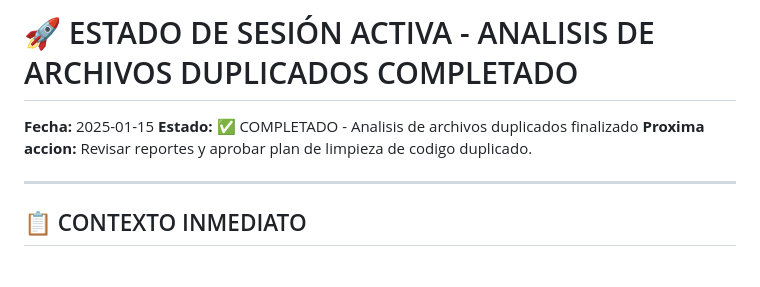
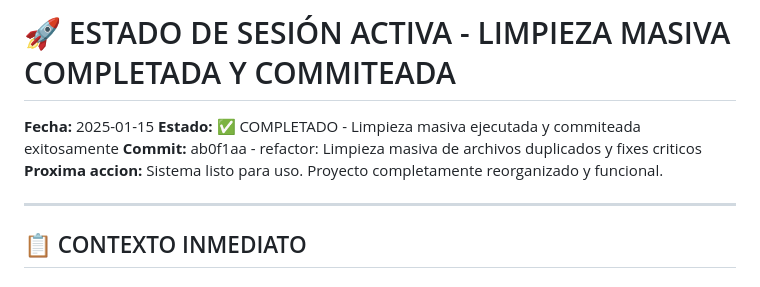
Before and after one commit to MostFerrixx/Gemelos_Digital, a Markdown page: ACTIVE_SESSION_STATE.md, the part around the change. Drawn GitHub-style.

Commit message:
docs: Actualizar estado de sesion con commit de limpieza completado

```diff
--- a/ACTIVE_SESSION_STATE.md
+++ b/ACTIVE_SESSION_STATE.md
@@ -1,8 +1,9 @@
-# 🚀 ESTADO DE SESIÓN ACTIVA - ANALISIS DE ARCHIVOS DUPLICADOS COMPLETADO
+# 🚀 ESTADO DE SESIÓN ACTIVA - LIMPIEZA MASIVA COMPLETADA Y COMMITEADA
 
 **Fecha:** 2025-01-15
-**Estado:** ✅ COMPLETADO - Analisis de archivos duplicados finalizado
-**Proxima accion:** Revisar reportes y aprobar plan de limpieza de codigo duplicado.
+**Estado:** ✅ COMPLETADO - Limpieza masiva ejecutada y commiteada exitosamente
+**Commit:** ab0f1aa - refactor: Limpieza masiva de archivos duplicados y fixes criticos
+**Proxima accion:** Sistema listo para uso. Proyecto completamente reorganizado y funcional.
 
 ---
 
```
